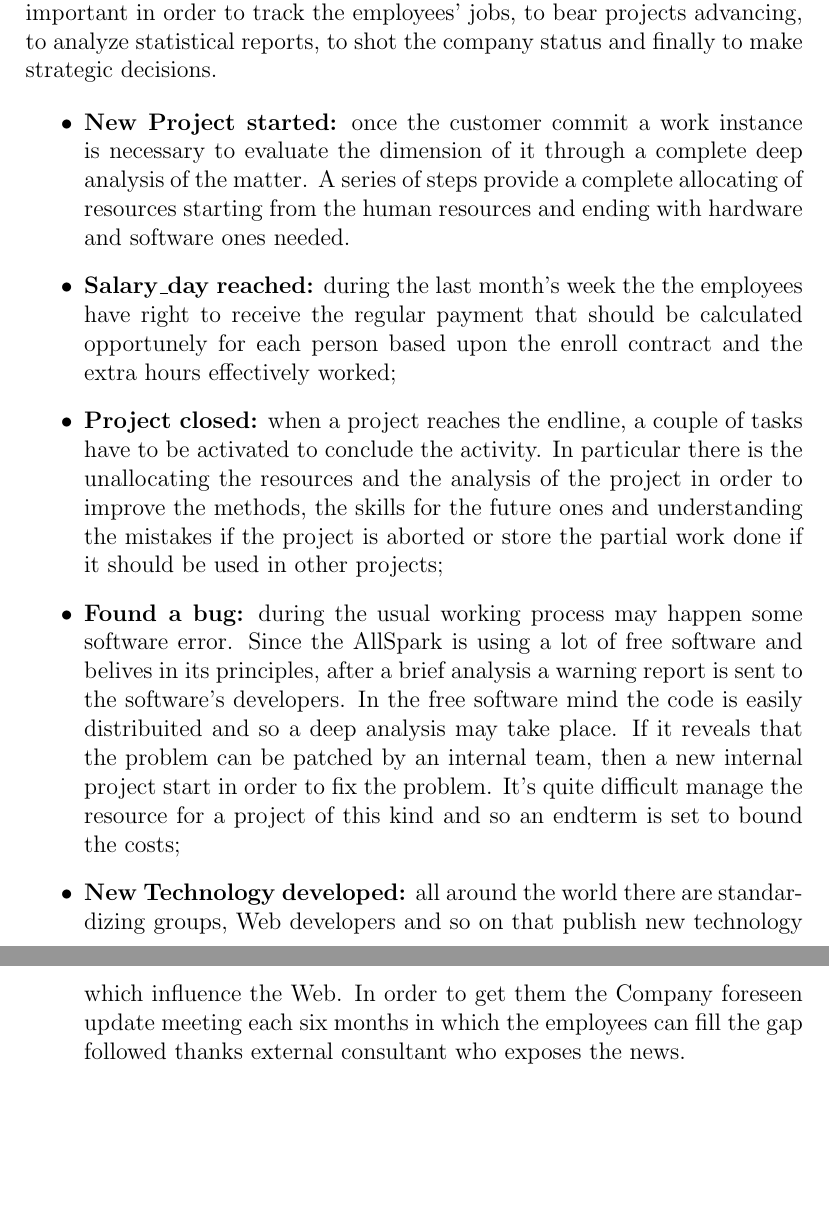
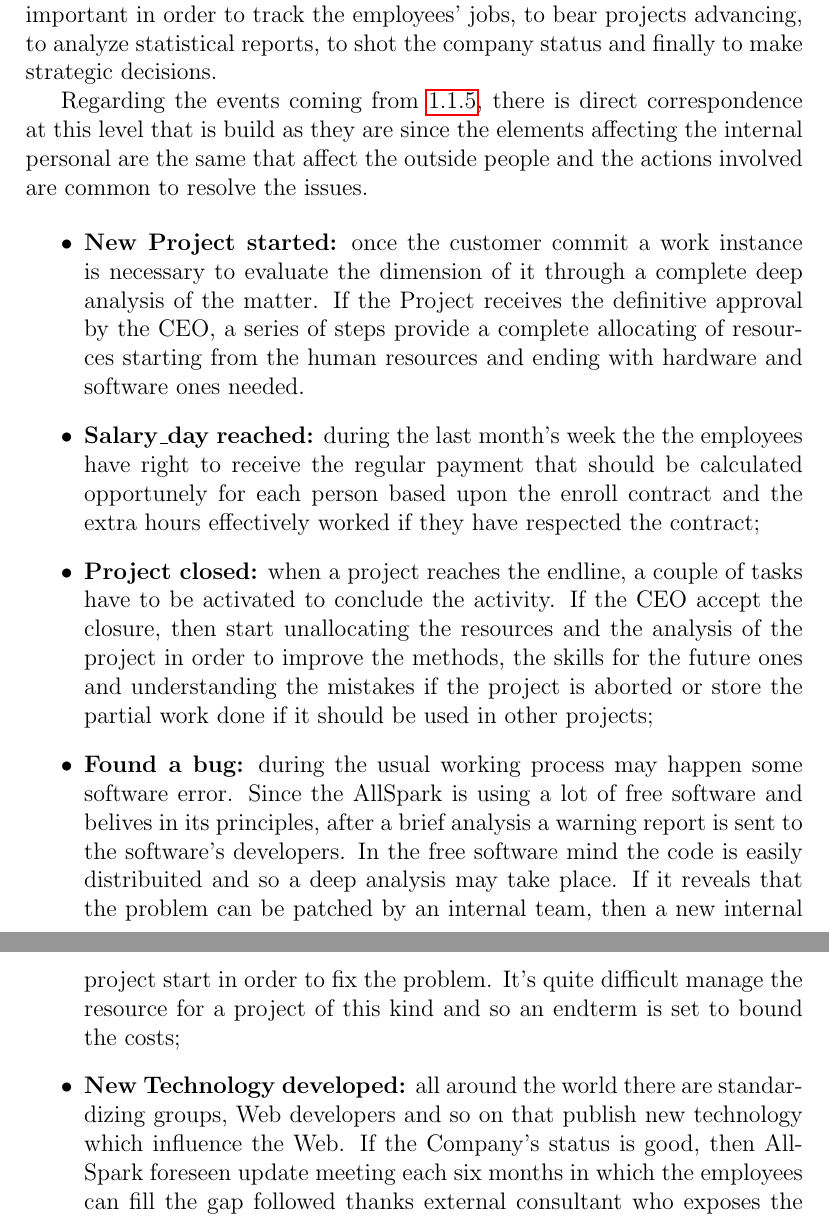
Before and after one commit to enry86/ois_prj, a LaTeX book (ois_prj/oisBase.tex, which reads ois_prj/Assignment1.tex): two parts of pages 35 and 36 of 179, joined at a grey line, cut so that both start at the same text, the shorter picture padded with empty space. Compiled offline with pdfLaTeX.

Commit message:
ECA on Assigment1

```diff
--- a/ois_prj/Assignment1.tex
+++ b/ois_prj/Assignment1.tex
@@ -318,19 +322,21 @@ the main data on which our organization works.
 \label{subsec:enterprise[Time]}
 Since there are different areas that may cooperate, it is also necessary have weekly meeting with the relative area manager and the administrative staff. In particular there are some meeting needed to check the current state of the company business and they can be every month or semestral. Meetings are important in order to track the employees' jobs, to bear projects advancing, to analyze statistical reports, to shot the company status and finally to make strategic decisions.
 
+Regarding the events coming from \ref{subsec:scope[Time]}, there is direct correspondence at this level that is build as they are since the elements affecting the internal personal are the same that affect the outside people and the actions involved are common to resolve the issues.
+
 
 \begin{itemize}
-  \item {\bf New Project started:} once the customer commit a work instance is necessary to evaluate the dimension of it through a complete deep analysis of the matter. A series of steps provide a complete allocating of resources starting from the human resources and ending with hardware and software ones needed.
+  \item {\bf New Project started:} once the customer commit a work instance is necessary to evaluate the dimension of it through a complete deep analysis of the matter. If the Project receives the definitive approval by the CEO, a series of steps provide a complete allocating of resources starting from the human resources and ending with hardware and software ones needed.
 % 	\subitem \textit{start};
-  \item {\bf Salary\_day reached:} during the last month's week the the employees have right to receive the regular payment that should be calculated opportunely for each person based upon the enroll contract and the extra hours effectively worked;
+  \item {\bf Salary\_day reached:} during the last month's week the the employees have right to receive the regular payment that should be calculated opportunely for each person based upon the enroll contract and the extra hours effectively worked if they have respected the contract;
 % 	\subitem \textit{get\_salary};
-  \item {\bf Project closed:} when a project reaches the endline, a couple of tasks have to be activated to conclude the activity. In particular there is the unallocating the resources and the analysis of the project in order to improve the methods, the skills for the future ones and understanding the mistakes if the project is aborted or store the partial work done if it should be used in other projects;
+  \item {\bf Project closed:} when a project reaches the endline, a couple of tasks have to be activated to conclude the activity. If the CEO accept the closure, then start unallocating the resources and the analysis of the project in order to improve the methods, the skills for the future ones and understanding the mistakes if the project is aborted or store the partial work done if it should be used in other projects;
 % 	\subitem \textit{project analysis};
   \item {\bf Found a bug:} during the usual working process may happen some software error. Since the AllSpark is using a lot of free software and belives in its principles, after a brief analysis a warning report is sent to the software's developers. In the free software mind the code is easily distribuited and so a deep analysis may take place. If it reveals that the problem can be patched by an internal team, then a new internal project start in order to fix the problem. It's quite difficult manage the resource for a project of this kind and so an endterm is set to bound the costs;
 % 	\subitem \textit{track bug};
 % 	\subitem \textit{can be patched?};
 % 		\subsubitem \textit{patch it};
-  \item {\bf New Technology developed:} all around the world there are standardizing groups, Web developers and so on that publish new technology which influence the Web. In order to get them the Company foreseen update meeting each six months in which the employees can fill the gap followed thanks external consultant who exposes the news.
+  \item {\bf New Technology developed:} all around the world there are standardizing groups, Web developers and so on that publish new technology which influence the Web. If the Company's status is good, then AllSpark foreseen update meeting each six months in which the employees can fill the gap followed thanks external consultant who exposes the news.
 \end{itemize}
 
 \subsection{Network (Where)}
```
Also changed, not shown: ois_prj/Assignment1.tex (14 more changed lines).
